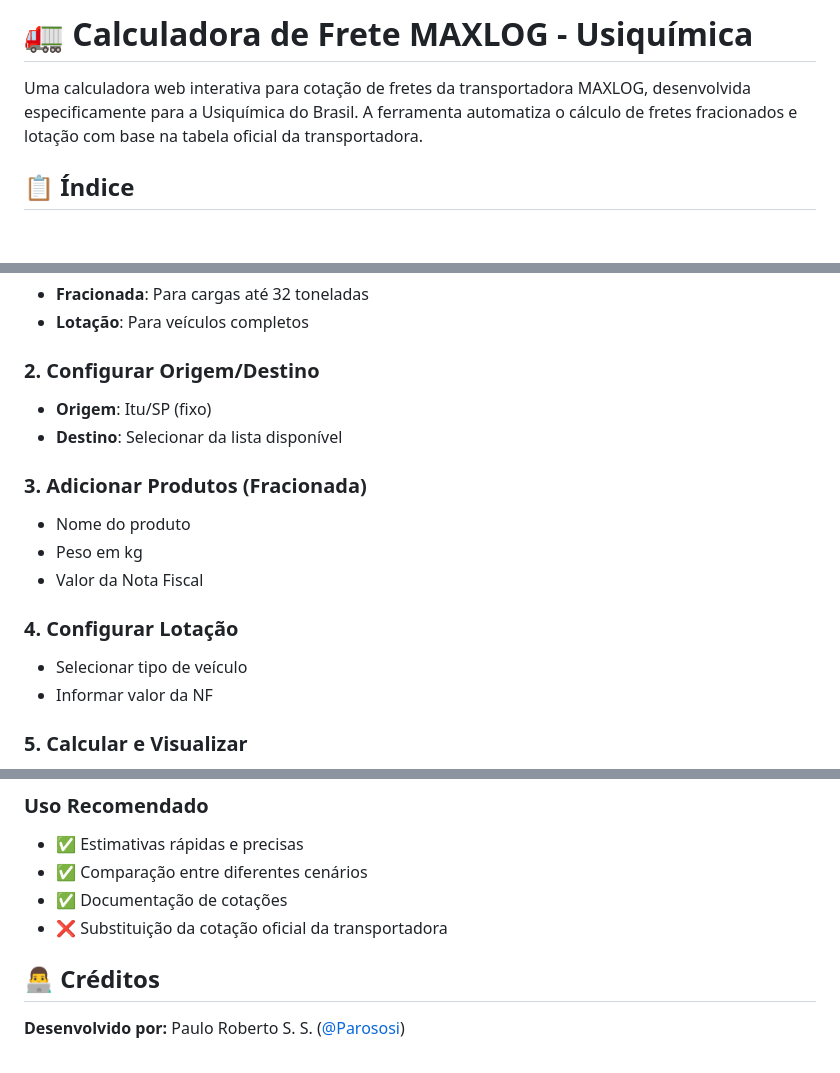
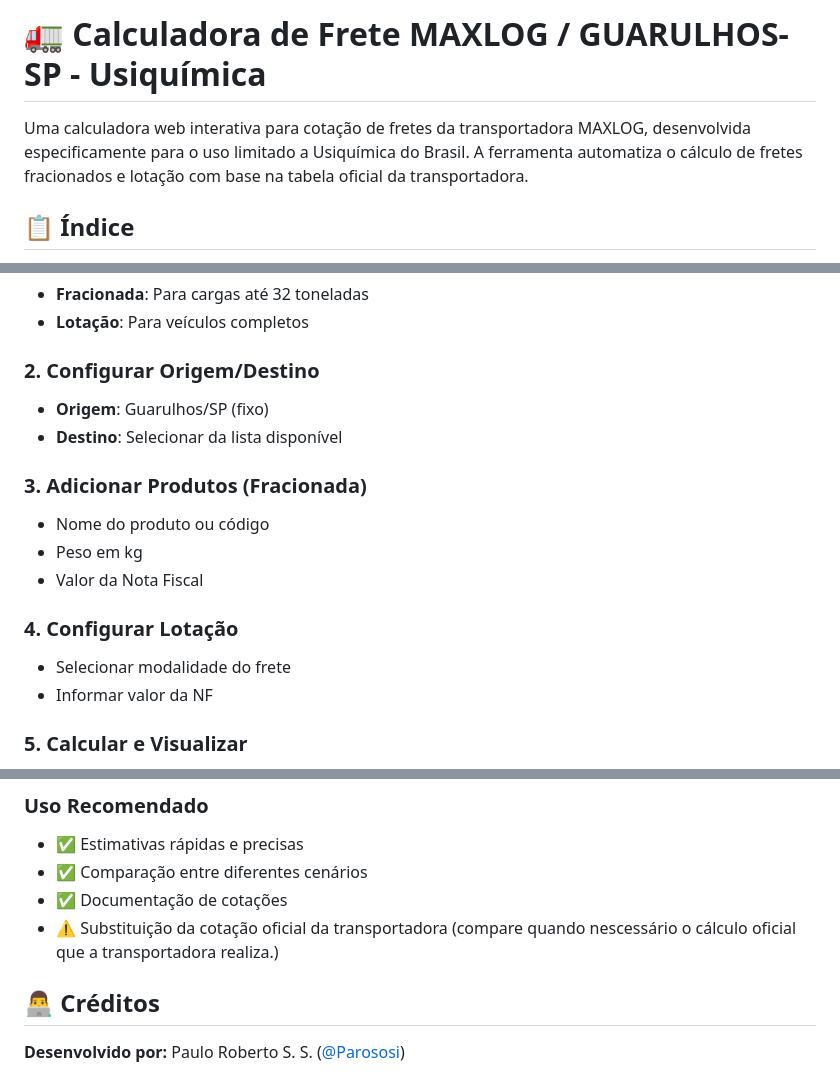
Before and after one commit to parososi/fretemaxlogusiquimicasp, a Markdown page: readme.md, 3 parts joined by grey strips. Rendered like a GitHub page; blank space fills up the shorter version.

```diff
--- a/readme.md
+++ b/readme.md
@@ -1,6 +1,6 @@
-# 🚛 Calculadora de Frete MAXLOG - Usiquímica
+# 🚛 Calculadora de Frete MAXLOG / GUARULHOS-SP - Usiquímica
 
-Uma calculadora web interativa para cotação de fretes da transportadora MAXLOG, desenvolvida especificamente para a Usiquímica do Brasil. A ferramenta automatiza o cálculo de fretes fracionados e lotação com base na tabela oficial da transportadora.
+Uma calculadora web interativa para cotação de fretes da transportadora MAXLOG, desenvolvida especificamente para o uso limitado a Usiquímica do Brasil. A ferramenta automatiza o cálculo de fretes fracionados e lotação com base na tabela oficial da transportadora.
 
 ## 📋 Índice
 
@@ -58,16 +58,16 @@ Esta calculadora foi desenvolvida para automatizar e padronizar os cálculos de
 - **Lotação**: Para veículos completos
 
 ### 2. Configurar Origem/Destino
-- **Origem**: Itu/SP (fixo)
+- **Origem**: Guarulhos/SP (fixo)
 - **Destino**: Selecionar da lista disponível
 
 ### 3. Adicionar Produtos (Fracionada)
-- Nome do produto
+- Nome do produto ou código
 - Peso em kg
 - Valor da Nota Fiscal
 
 ### 4. Configurar Lotação
-- Selecionar tipo de veículo
+- Selecionar modalidade do frete
 - Informar valor da NF
 
 ### 5. Calcular e Visualizar
@@ -120,7 +120,7 @@ Esta calculadora replica a tabela oficial, mas o valor final pode divergir por:
 - ✅ Estimativas rápidas e precisas
 - ✅ Comparação entre diferentes cenários
 - ✅ Documentação de cotações
-- ❌ Substituição da cotação oficial da transportadora
+- ⚠️ Substituição da cotação oficial da transportadora (compare quando nescessário o cálculo oficial que a transportadora realiza.)
 
 ## 👨‍💻 Créditos
 
```
